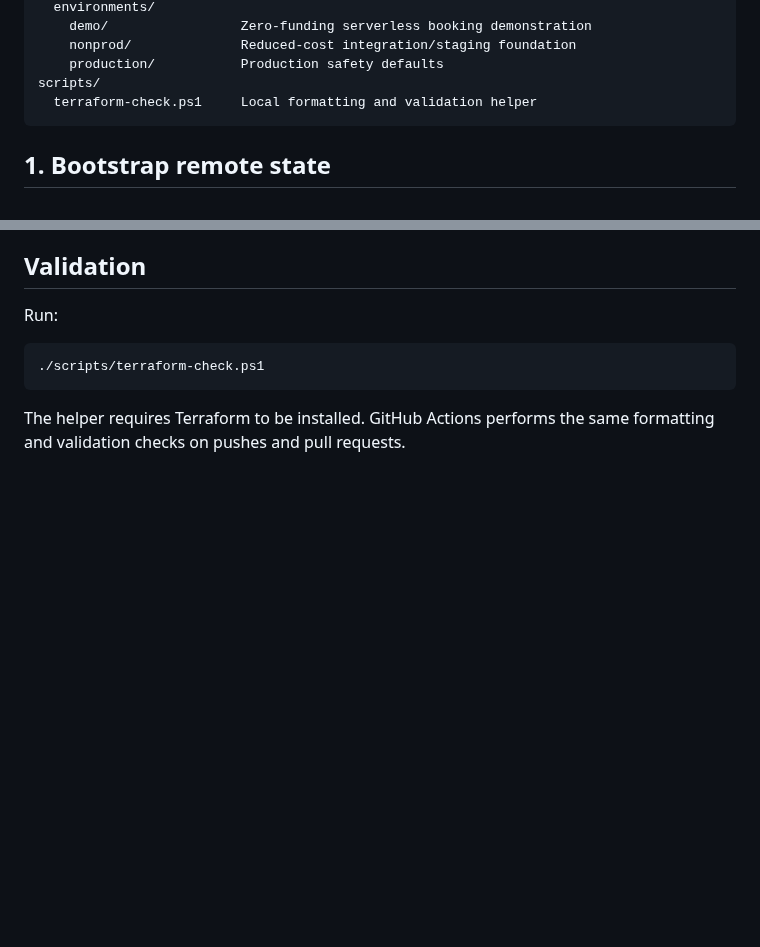
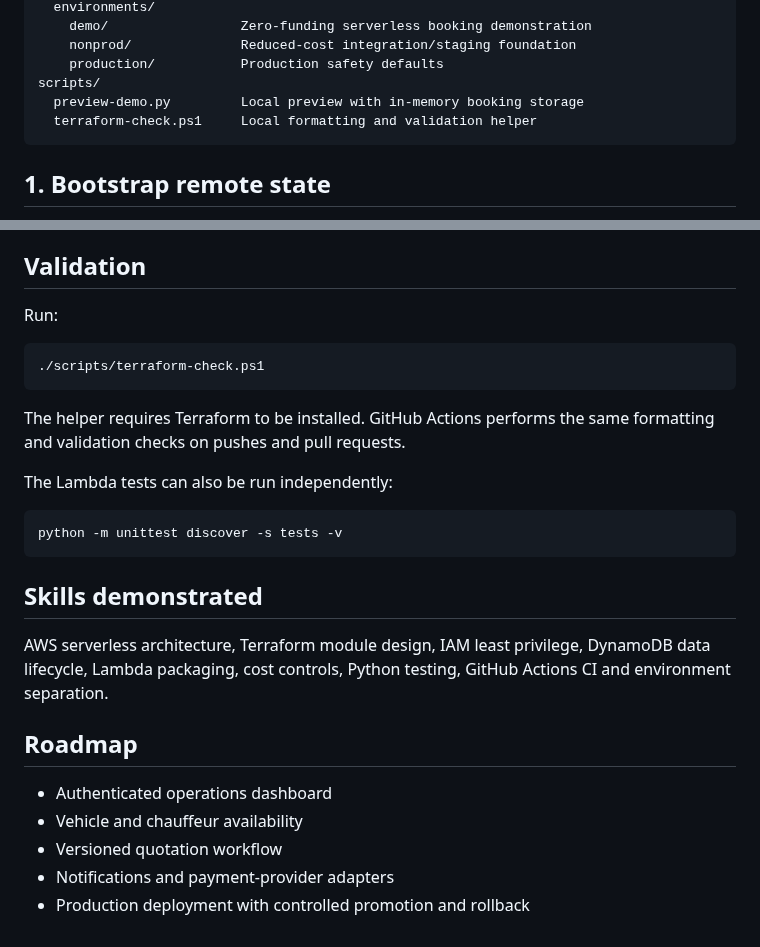
Before and after one commit to ababisoye/car-mobility-platform, a Markdown page: README.md, 2 parts joined by grey strips. Rendered like a GitHub page; blank space fills up the shorter version.

````diff
--- a/README.md
+++ b/README.md
@@ -58,6 +97,7 @@ infra/
     nonprod/              Reduced-cost integration/staging foundation
     production/           Production safety defaults
 scripts/
+  preview-demo.py         Local preview with in-memory booking storage
   terraform-check.ps1     Local formatting and validation helper
 ```
 
@@ -147,3 +187,21 @@ Run:
 ```
 
 The helper requires Terraform to be installed. GitHub Actions performs the same formatting and validation checks on pushes and pull requests.
+
+The Lambda tests can also be run independently:
+
+```powershell
+python -m unittest discover -s tests -v
+```
+
+## Skills demonstrated
+
+AWS serverless architecture, Terraform module design, IAM least privilege, DynamoDB data lifecycle, Lambda packaging, cost controls, Python testing, GitHub Actions CI and environment separation.
+
+## Roadmap
+
+- Authenticated operations dashboard
+- Vehicle and chauffeur availability
+- Versioned quotation workflow
+- Notifications and payment-provider adapters
+- Production deployment with controlled promotion and rollback
````
Also changed, not shown: other parts of README.md (+41 -2 lines), docs/booking-demo.png (added), 2 other files.
